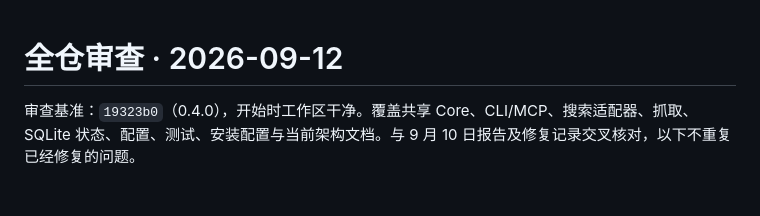
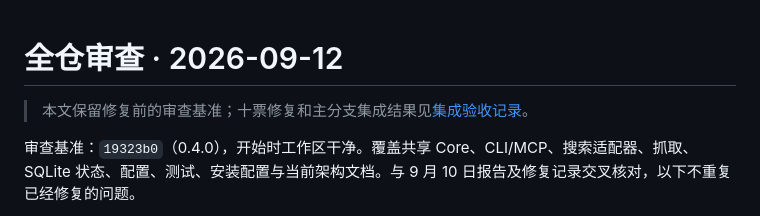
Before and after one commit to inorilzy/multi-search-skill, a Markdown page: docs/project-audit-2026-09-12.md, the part around the change. Drawn GitHub-style; blank space fills up the shorter version.

Commit message:
docs: record audit ticket integration and validation

```diff
--- a/docs/project-audit-2026-09-12.md
+++ b/docs/project-audit-2026-09-12.md
@@ -1,4 +1,6 @@
 # 全仓审查 · 2026-09-12
+
+> 本文保留修复前的审查基准；十票修复和主分支集成结果见[集成验收记录](audit-integration-2026-09-12.md)。
 
 审查基准：`19323b0`（0.4.0），开始时工作区干净。覆盖共享 Core、CLI/MCP、搜索适配器、抓取、SQLite 状态、配置、测试、安装配置与当前架构文档。与 9 月 10 日报告及修复记录交叉核对，以下不重复已经修复的问题。
 
```
Also changed, not shown: docs/audit-integration-2026-09-12.md (added, +59 -0 lines).
